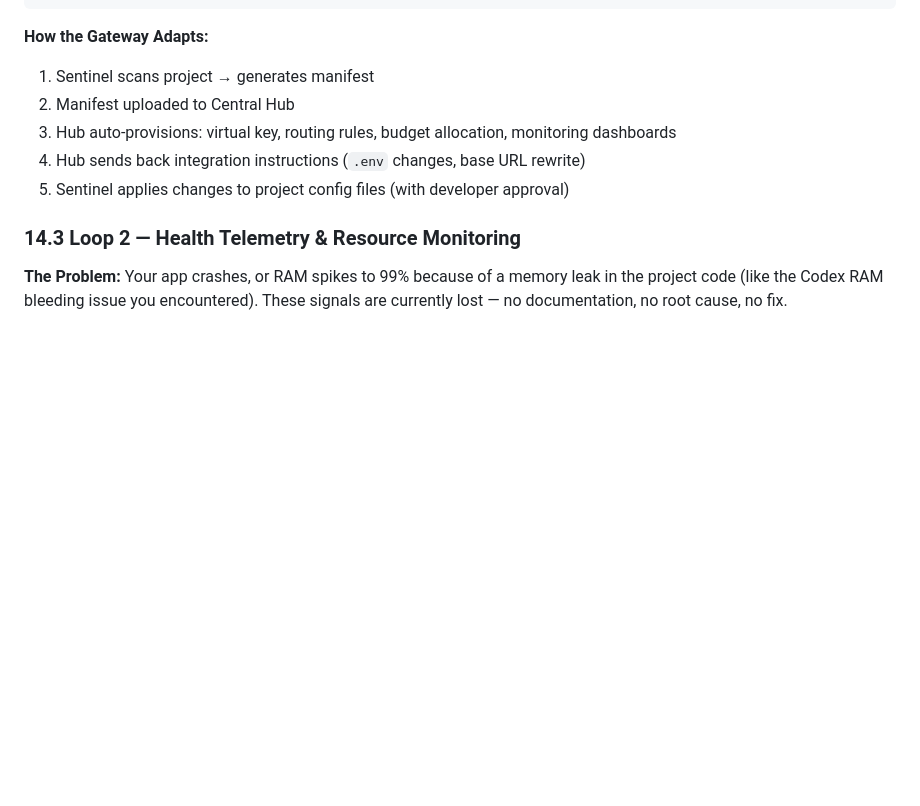
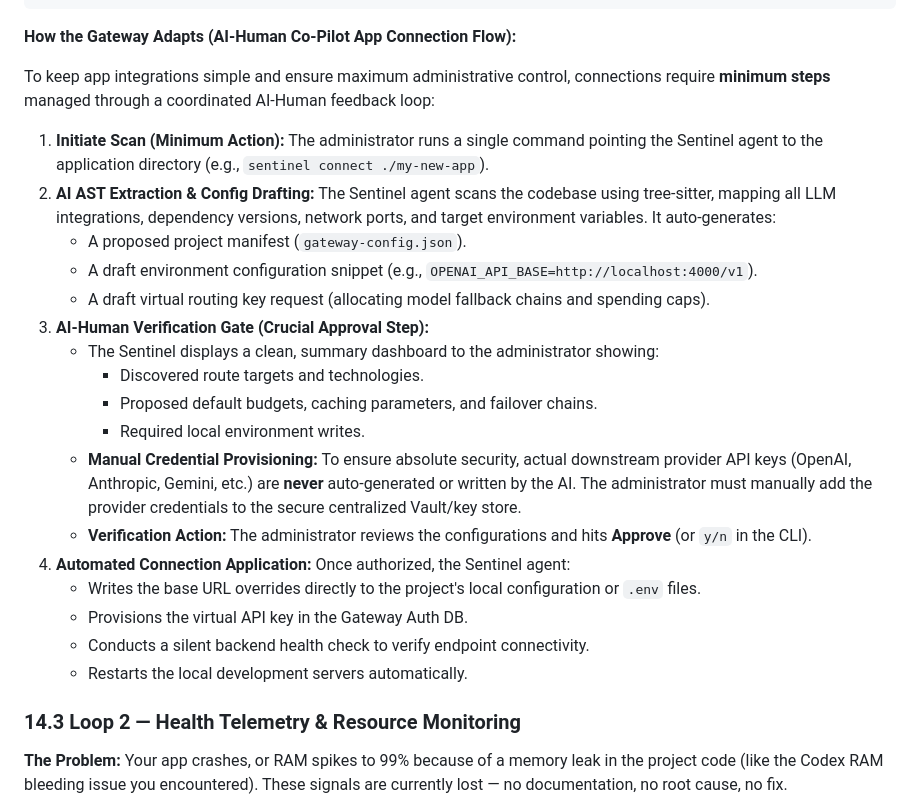
Before and after one commit to Qamarbajwa/unified-ai-gateway, a Markdown page: VISION.md, the part around one of its changes. Drawn GitHub-style; blank space fills up the shorter version.

Commit message:
feat: specify minimum-steps onboarding flow and integrate dynamic prompt injection defense framework

````diff
--- a/VISION.md
+++ b/VISION.md
@@ -1434,12 +1461,27 @@ LSP has evolved beyond "IDE plugin protocol" to a foundational data provider for
 }
 ```
 
-**How the Gateway Adapts:**
-1. Sentinel scans project → generates manifest
-2. Manifest uploaded to Central Hub
-3. Hub auto-provisions: virtual key, routing rules, budget allocation, monitoring dashboards
-4. Hub sends back integration instructions (`.env` changes, base URL rewrite)
-5. Sentinel applies changes to project config files (with developer approval)
+**How the Gateway Adapts (AI-Human Co-Pilot App Connection Flow):**
+
+To keep app integrations simple and ensure maximum administrative control, connections require **minimum steps** managed through a coordinated AI-Human feedback loop:
+
+1. **Initiate Scan (Minimum Action):** The administrator runs a single command pointing the Sentinel agent to the application directory (e.g., `sentinel connect ./my-new-app`).
+2. **AI AST Extraction & Config Drafting:** The Sentinel agent scans the codebase using tree-sitter, mapping all LLM integrations, dependency versions, network ports, and target environment variables. It auto-generates:
+   - A proposed project manifest (`gateway-config.json`).
+   - A draft environment configuration snippet (e.g., `OPENAI_API_BASE=http://localhost:4000/v1`).
+   - A draft virtual routing key request (allocating model fallback chains and spending caps).
+3. **AI-Human Verification Gate (Crucial Approval Step):**
+   - The Sentinel displays a clean, summary dashboard to the administrator showing:
+     - Discovered route targets and technologies.
+     - Proposed default budgets, caching parameters, and failover chains.
+     - Required local environment writes.
+   - **Manual Credential Provisioning:** To ensure absolute security, actual downstream provider API keys (OpenAI, Anthropic, Gemini, etc.) are **never** auto-generated or written by the AI. The administrator must manually add the provider credentials to the secure centralized Vault/key store.
+   - **Verification Action:** The administrator reviews the configurations and hits **Approve** (or `y/n` in the CLI).
+4. **Automated Connection Application:** Once authorized, the Sentinel agent:
+   - Writes the base URL overrides directly to the project's local configuration or `.env` files.
+   - Provisions the virtual API key in the Gateway Auth DB.
+   - Conducts a silent backend health check to verify endpoint connectivity.
+   - Restarts the local development servers automatically.
 
 ### 14.3 Loop 2 — Health Telemetry & Resource Monitoring
 
````
Also changed, not shown: other parts of VISION.md (+27 -0 lines).
